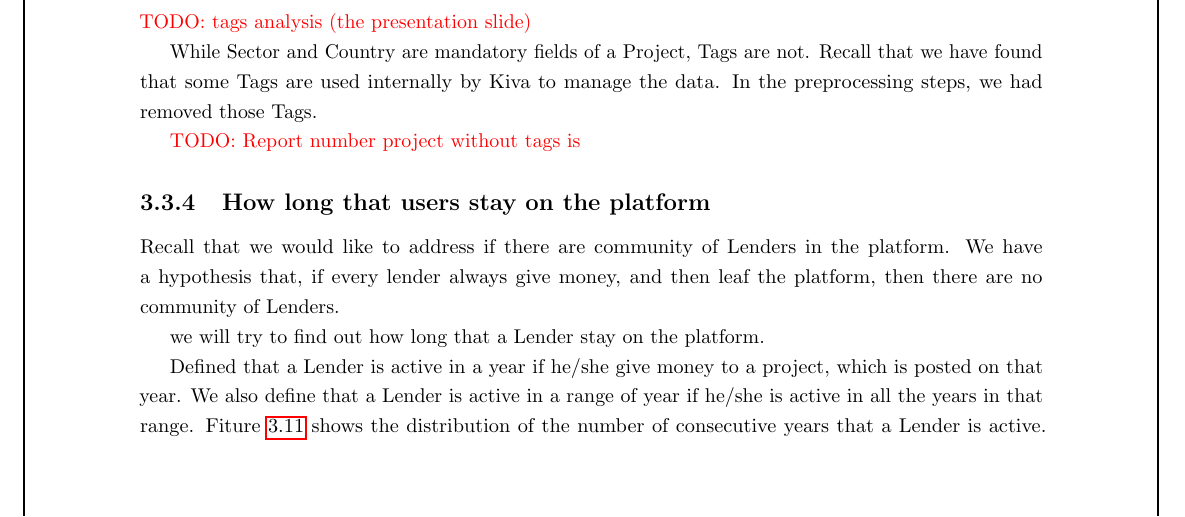
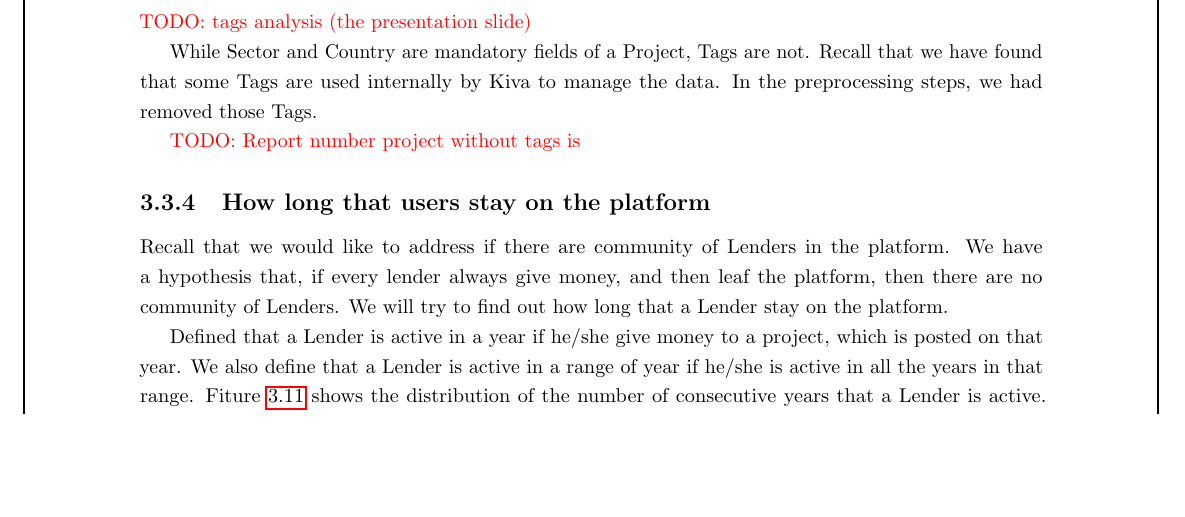
Before and after one commit to gameliee/kiva-writing, a LaTeX thesis (main.tex, which reads chap3/chap3.tex): part of page 27 of 53, cut so that both start at the same text, the shorter picture padded with empty space. Compiled offline with pdfLaTeX.

Commit message:
chap3: fix a mere

```diff
--- a/chap3/chap3.tex
+++ b/chap3/chap3.tex
@@ -487,8 +487,7 @@ In the preprocessing steps, we had removed those Tags.
 Recall that we would like to address if there are community of Lenders in the platform.
 We have a hypothesis that, if every lender always give money, and then leaf the platform,
 then there are no community of Lenders.
-
-we will try to find out how long that a Lender stay on the platform.
+We will try to find out how long that a Lender stay on the platform.
 
 Defined that a Lender is active in a year if he/she give money to a project, which is posted on that year.
 We also define that a Lender is active in a range of year if he/she is active in all the years in that range.
```
